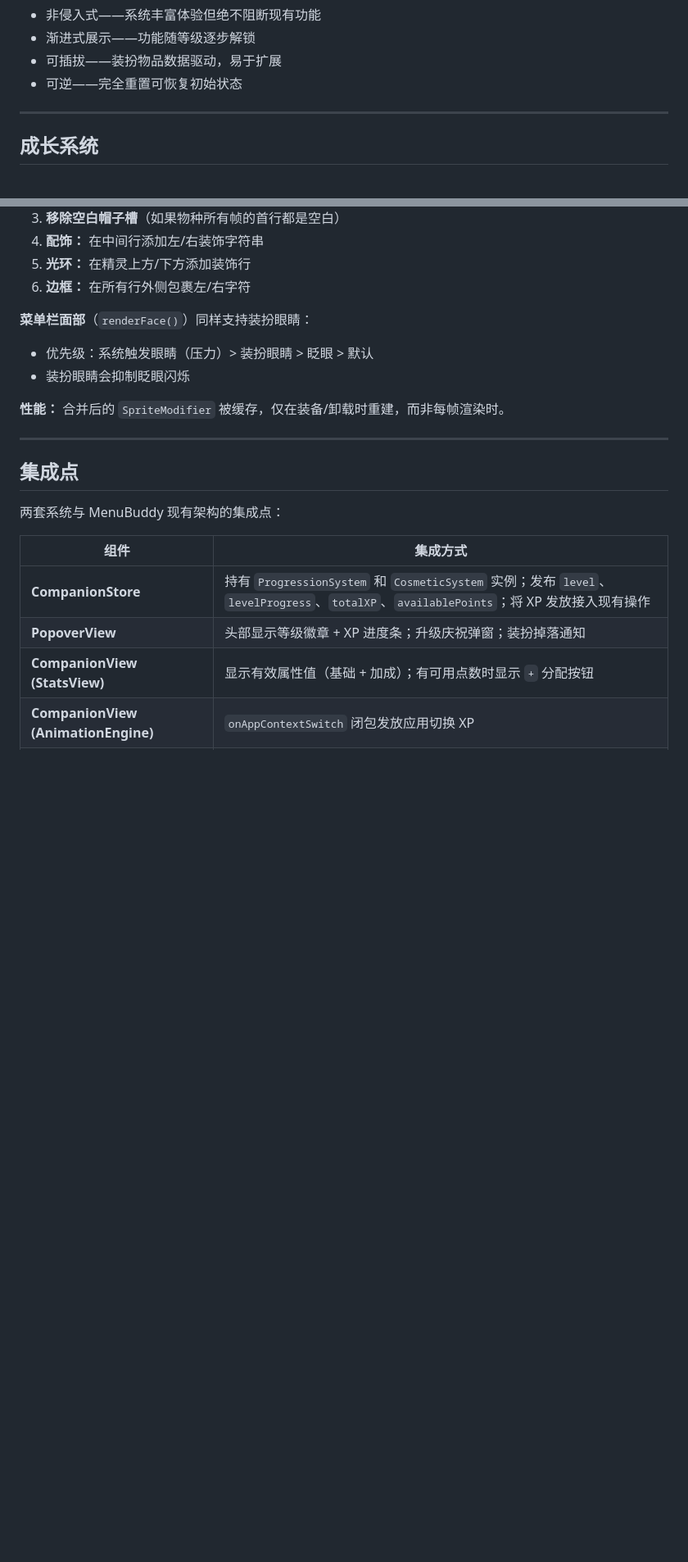
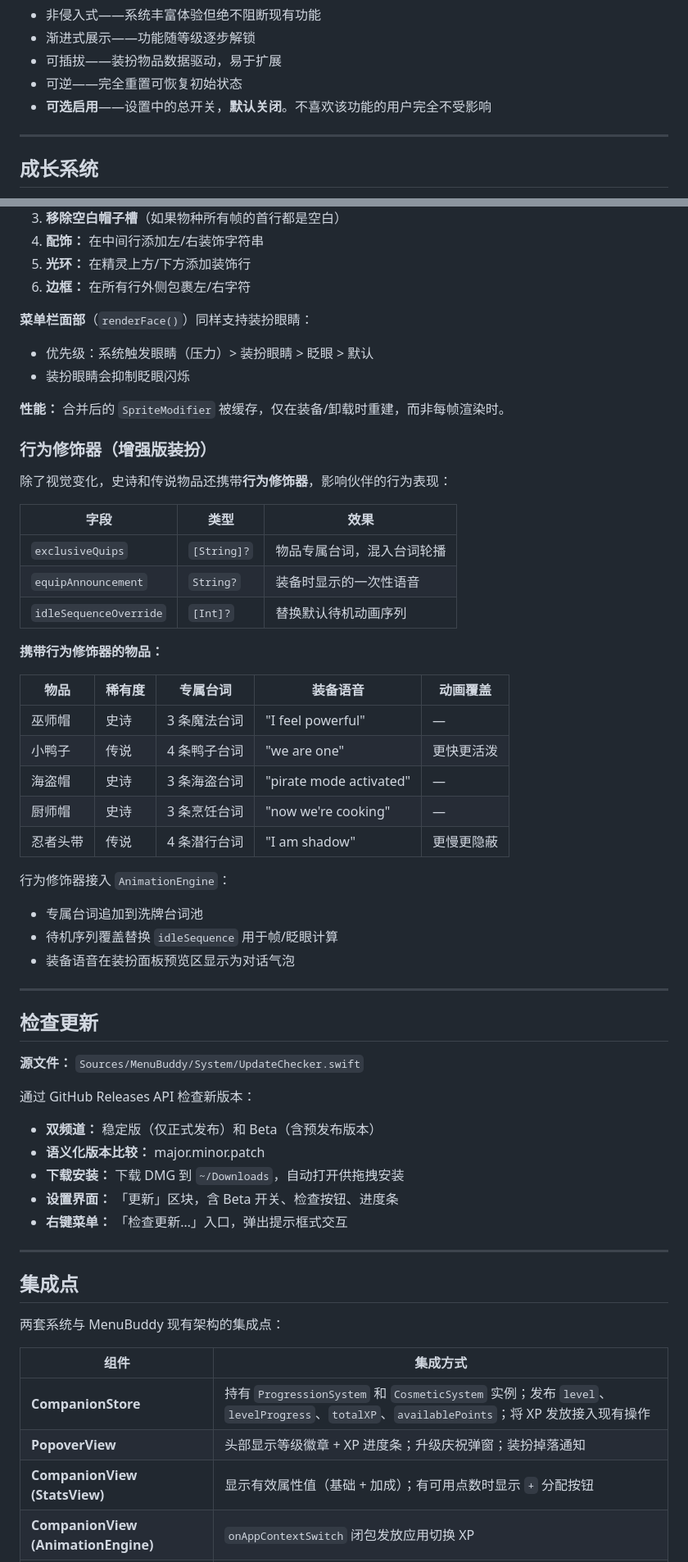
Before and after one commit to kingcos/MenuBuddy, a Markdown page: docs/v2-progression-and-cosmetics.zh-CN.md, 2 parts joined by grey strips. Shown at 82% size. GitHub-like rendering; blank space fills up the shorter version.

```diff
--- a/docs/v2-progression-and-cosmetics.zh-CN.md
+++ b/docs/v2-progression-and-cosmetics.zh-CN.md
@@ -49,6 +49,7 @@ v2 新增两个相互关联的系统，鼓励用户持续使用 MenuBuddy：
 - 渐进式展示——功能随等级逐步解锁
 - 可插拔——装扮物品数据驱动，易于扩展
 - 可逆——完全重置可恢复初始状态
+- **可选启用**——设置中的总开关，**默认关闭**。不喜欢该功能的用户完全不受影响
 
 ---
 
@@ -249,6 +275,45 @@ v2 新增两个相互关联的系统，鼓励用户持续使用 MenuBuddy：
 
 **性能：** 合并后的 `SpriteModifier` 被缓存，仅在装备/卸载时重建，而非每帧渲染时。
 
+### 行为修饰器（增强版装扮）
+
+除了视觉变化，史诗和传说物品还携带**行为修饰器**，影响伙伴的行为表现：
+
+| 字段 | 类型 | 效果 |
+|------|------|------|
+| `exclusiveQuips` | `[String]?` | 物品专属台词，混入台词轮播 |
+| `equipAnnouncement` | `String?` | 装备时显示的一次性语音 |
+| `idleSequenceOverride` | `[Int]?` | 替换默认待机动画序列 |
+
+**携带行为修饰器的物品：**
+
+| 物品 | 稀有度 | 专属台词 | 装备语音 | 动画覆盖 |
+|------|--------|---------|---------|---------|
+| 巫师帽 | 史诗 | 3 条魔法台词 | "I feel powerful" | — |
+| 小鸭子 | 传说 | 4 条鸭子台词 | "we are one" | 更快更活泼 |
+| 海盗帽 | 史诗 | 3 条海盗台词 | "pirate mode activated" | — |
+| 厨师帽 | 史诗 | 3 条烹饪台词 | "now we're cooking" | — |
+| 忍者头带 | 传说 | 4 条潜行台词 | "I am shadow" | 更慢更隐蔽 |
+
+行为修饰器接入 `AnimationEngine`：
+- 专属台词追加到洗牌台词池
+- 待机序列覆盖替换 `idleSequence` 用于帧/眨眼计算
+- 装备语音在装扮面板预览区显示为对话气泡
+
+---
+
+## 检查更新
+
+**源文件：** `Sources/MenuBuddy/System/UpdateChecker.swift`
+
+通过 GitHub Releases API 检查新版本：
+
+- **双频道：** 稳定版（仅正式发布）和 Beta（含预发布版本）
+- **语义化版本比较：** major.minor.patch
+- **下载安装：** 下载 DMG 到 `~/Downloads`，自动打开供拖拽安装
+- **设置界面：** 「更新」区块，含 Beta 开关、检查按钮、进度条
+- **右键菜单：** 「检查更新…」入口，弹出提示框式交互
+
 ---
 
 ## 集成点
```
Also changed, not shown: other parts of docs/v2-progression-and-cosmetics.zh-CN.md (+25 -0 lines), docs/v2-progression-and-cosmetics.md (+65 -0 lines).
